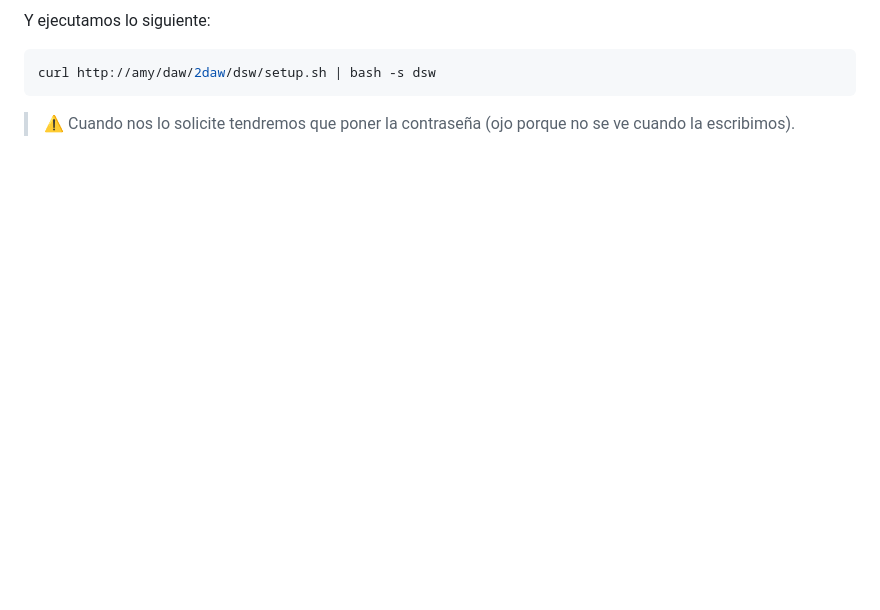
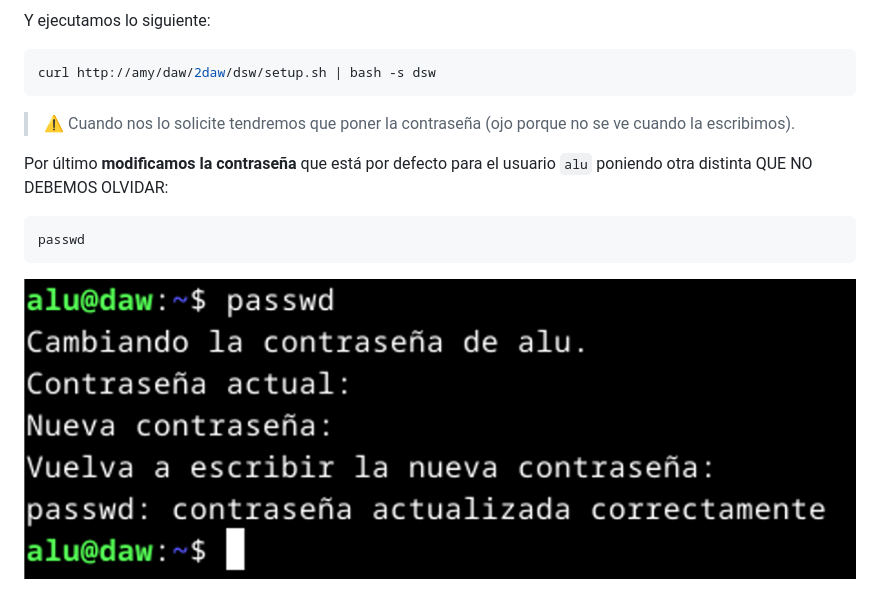
Before and after one commit to sdelquin/dsw, a Markdown page: ut0/virtualbox.md, the part around the change. Drawn GitHub-style; pictures changed too: ut0/images/passwd.png (added); blank space fills up the shorter version.

Commit message:
Add passwd for virtualbox setup

````diff
--- a/ut0/virtualbox.md
+++ b/ut0/virtualbox.md
@@ -40,3 +40,11 @@ curl http://amy/daw/2daw/dsw/setup.sh | bash -s dsw
 ```
 
 > ⚠️ Cuando nos lo solicite tendremos que poner la contraseña (ojo porque no se ve cuando la escribimos).
+
+Por último **modificamos la contraseña** que está por defecto para el usuario `alu` poniendo otra distinta QUE NO DEBEMOS OLVIDAR:
+
+```console
+passwd
+```
+
+![passwd](./images/passwd.png)
````
